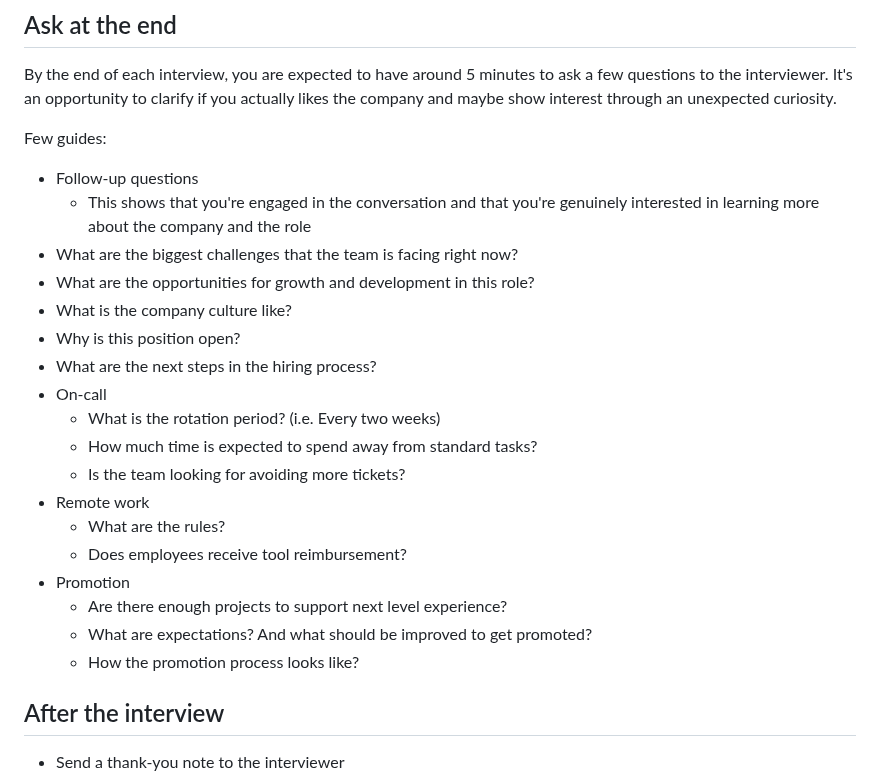
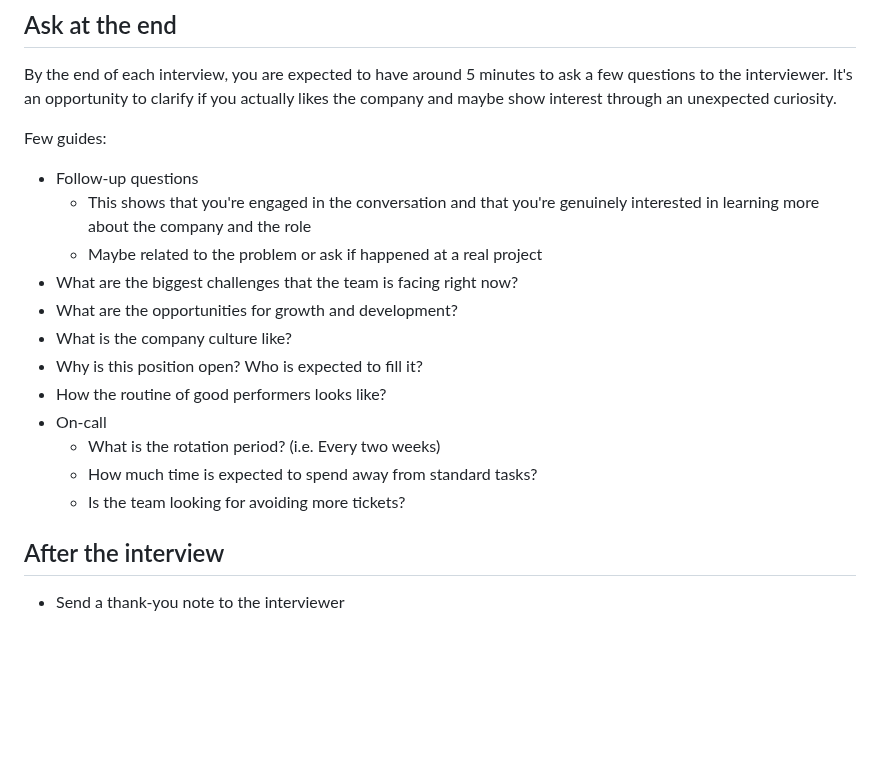
Before and after one commit to gardusig/road2senior, a Markdown page: preparation/README.md, the part around the change. GitHub-like rendering; blank space fills up the shorter version.

Commit message:
Updated preparation for coding interview guide

```diff
--- a/preparation/README.md
+++ b/preparation/README.md
@@ -230,22 +230,16 @@ Few guides:
 
 - Follow-up questions
   - This shows that you're engaged in the conversation and that you're genuinely interested in learning more about the company and the role
+  - Maybe related to the problem or ask if happened at a real project
 - What are the biggest challenges that the team is facing right now?
-- What are the opportunities for growth and development in this role?
+- What are the opportunities for growth and development?
 - What is the company culture like?
-- Why is this position open?
-- What are the next steps in the hiring process?
+- Why is this position open? Who is expected to fill it?
+- How the routine of good performers looks like?
 - On-call
   - What is the rotation period? (i.e. Every two weeks)
   - How much time is expected to spend away from standard tasks?
   - Is the team looking for avoiding more tickets?
-- Remote work
-  - What are the rules?
-  - Does employees receive tool reimbursement?
-- Promotion
-  - Are there enough projects to support next level experience?
-  - What are expectations? And what should be improved to get promoted?
-  - How the promotion process looks like?
 
 ## After the interview
 
```
